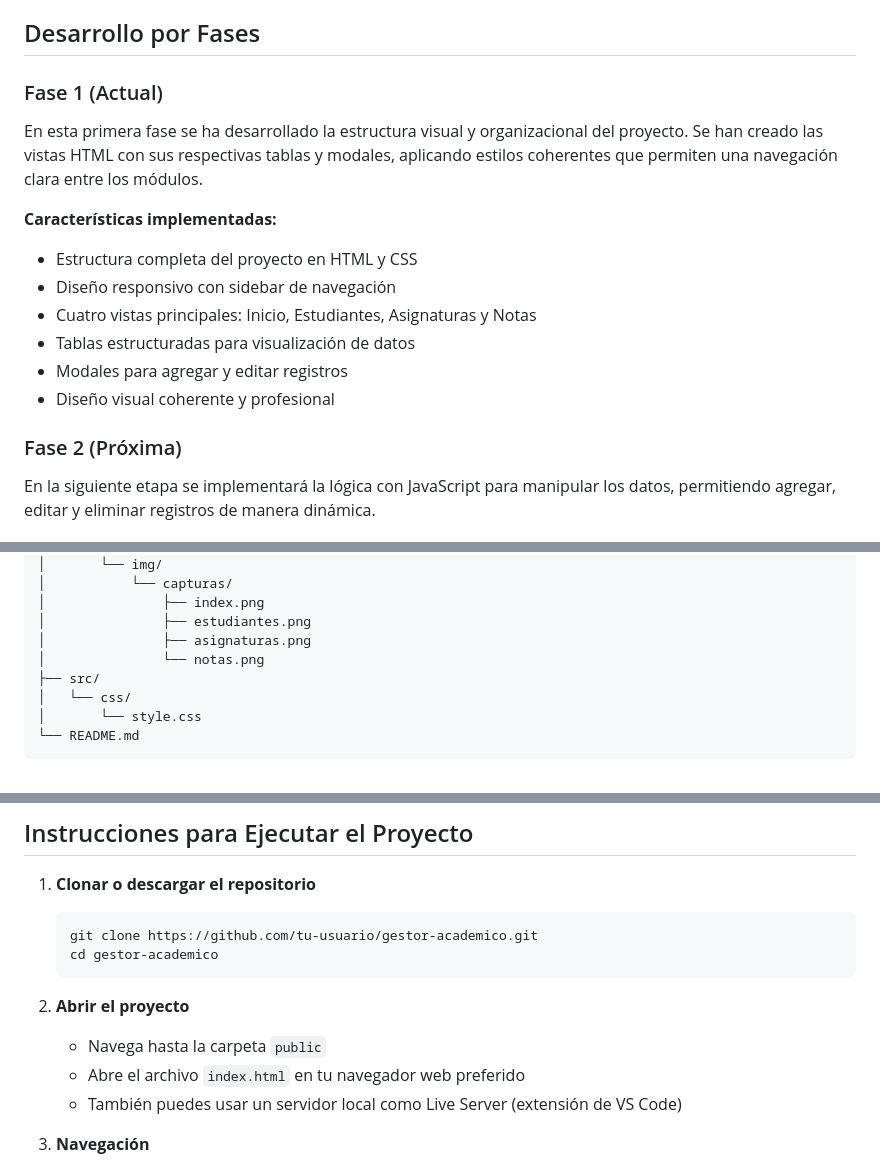
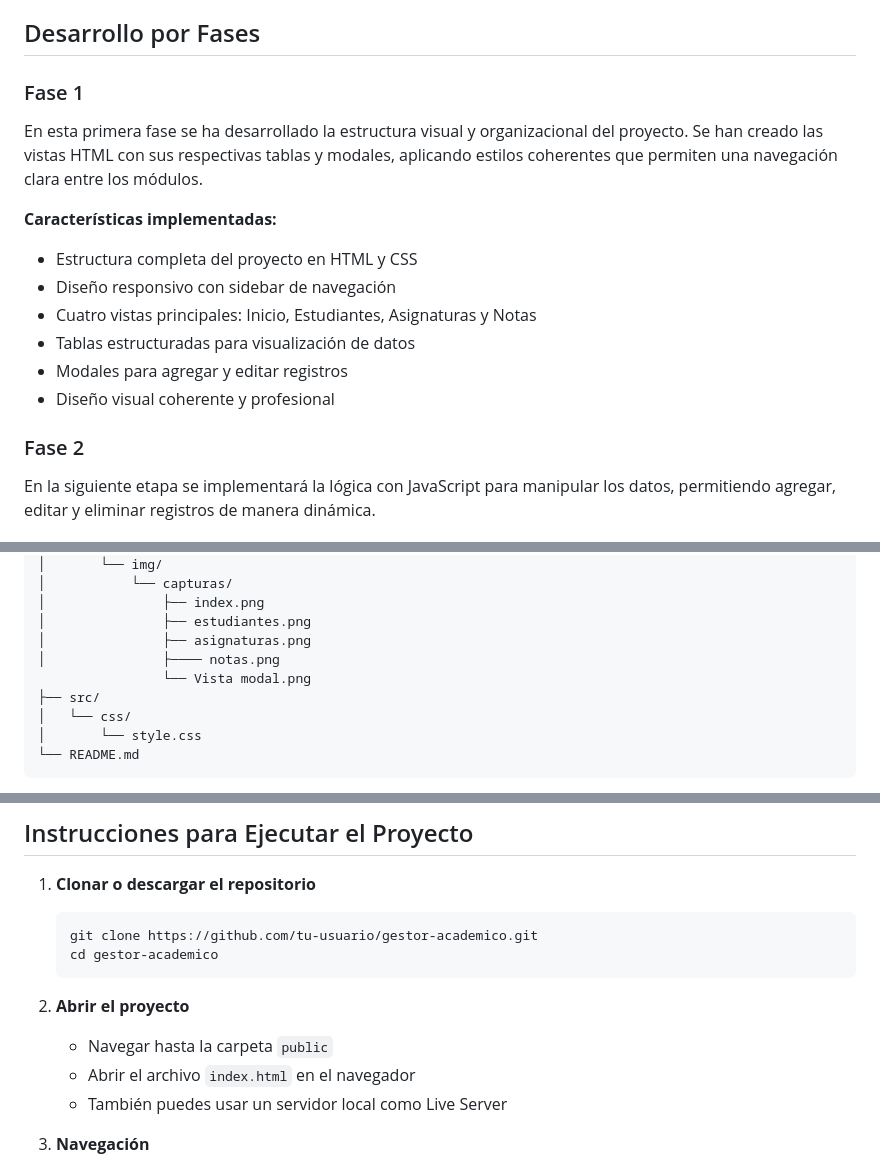
Before and after one commit to EdwinGoMe/gestor_academico, a Markdown page: README.md, 3 parts joined by grey strips. GitHub-like rendering.

Commit message:
ajuste modal

````diff
--- a/README.md
+++ b/README.md
@@ -11,7 +11,7 @@ Este sistema permite gestionar tres entidades principales:
 
 ## Desarrollo por Fases
 
-### Fase 1 (Actual)
+### Fase 1
 En esta primera fase se ha desarrollado la estructura visual y organizacional del proyecto. Se han creado las vistas HTML con sus respectivas tablas y modales, aplicando estilos coherentes que permiten una navegación clara entre los módulos.
 
 **Características implementadas:**
@@ -22,7 +22,7 @@ En esta primera fase se ha desarrollado la estructura visual y organizacional de
 - Modales para agregar y editar registros
 - Diseño visual coherente y profesional
 
-### Fase 2 (Próxima)
+### Fase 2
 En la siguiente etapa se implementará la lógica con JavaScript para manipular los datos, permitiendo agregar, editar y eliminar registros de manera dinámica.
 
 ## Estructura de Carpetas
@@ -41,7 +41,8 @@ gestor-academico/
 │               ├── index.png
 │               ├── estudiantes.png
 │               ├── asignaturas.png
-│               └── notas.png
+│               ├──── notas.png
+                └── Vista modal.png
 ├── src/
 │   └── css/
 │       └── style.css
@@ -57,9 +58,9 @@ gestor-academico/
    ```
 
 2. **Abrir el proyecto**
-   - Navega hasta la carpeta `public`
-   - Abre el archivo `index.html` en tu navegador web preferido
-   - También puedes usar un servidor local como Live Server (extensión de VS Code)
+   - Navegar hasta la carpeta `public`
+   - Abrir el archivo `index.html` en el navegador
+   - También puedes usar un servidor local como Live Server
 
 3. **Navegación**
    - Utiliza el menú lateral (sidebar) para navegar entre las diferentes secciones
````
